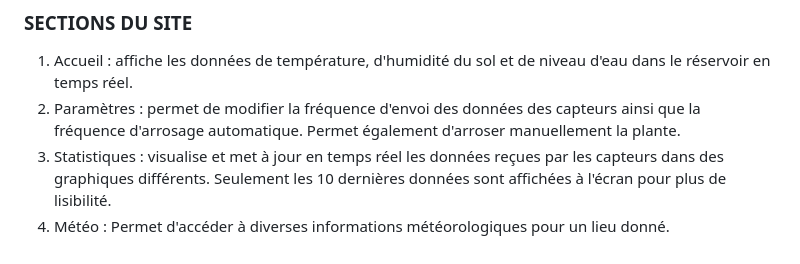
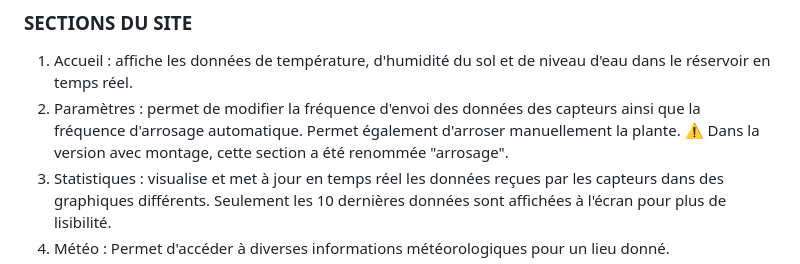
Before and after one commit to camillevnsse/derrick_smart_plant, a Markdown page: README.md, the part around the change. Drawn GitHub-style.

```diff
--- a/README.md
+++ b/README.md
@@ -26,7 +26,7 @@ Ce projet est né d'un problème de la vie courante : l'entretien des plantes do
 
 ### SECTIONS DU SITE
 1) Accueil : affiche les données de température, d'humidité du sol et de niveau d'eau dans le réservoir en temps réel.
-2) Paramètres : permet de modifier la fréquence d'envoi des données des capteurs ainsi que la fréquence d'arrosage automatique. Permet également d'arroser manuellement la plante.
+2) Paramètres : permet de modifier la fréquence d'envoi des données des capteurs ainsi que la fréquence d'arrosage automatique. Permet également d'arroser manuellement la plante. ⚠️ Dans la version avec montage, cette section a été renommée "arrosage".
 3) Statistiques : visualise et met à jour en temps réel les données reçues par les capteurs dans des graphiques différents. Seulement les 10 dernières données sont affichées à l'écran pour plus de lisibilité.
 4) Météo : Permet d'accéder à diverses informations météorologiques pour un lieu donné.
 5) Chatbot : Permet d'interagir avec un chatbot et notamment d'obtenir des renseignements sur l'entretien de certaines plantes comme le basilic ou le cactus.
```
